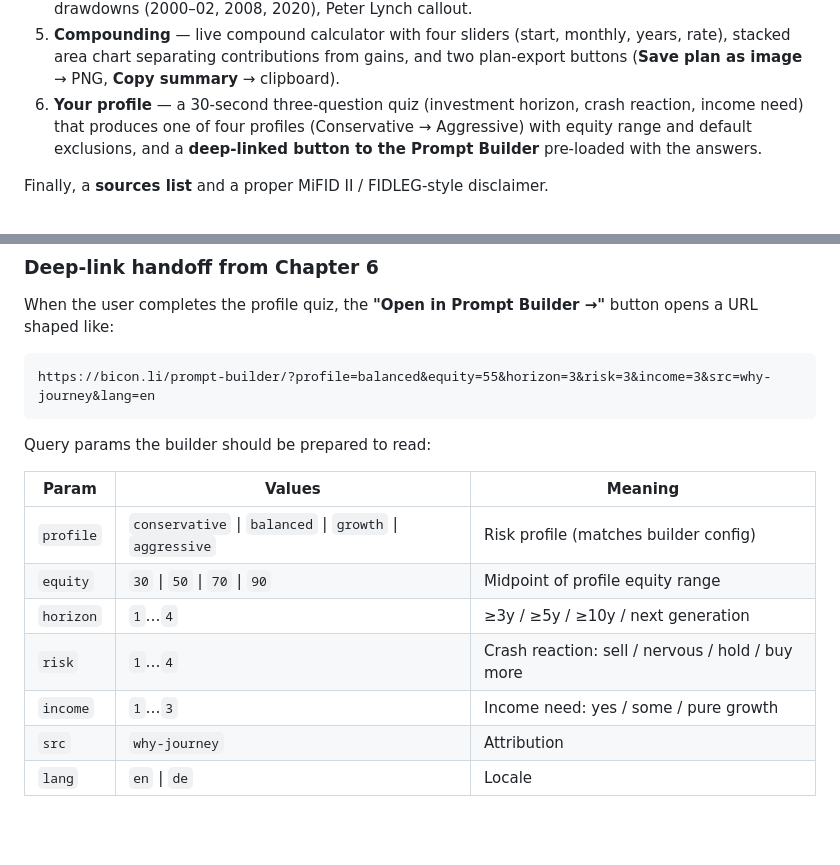
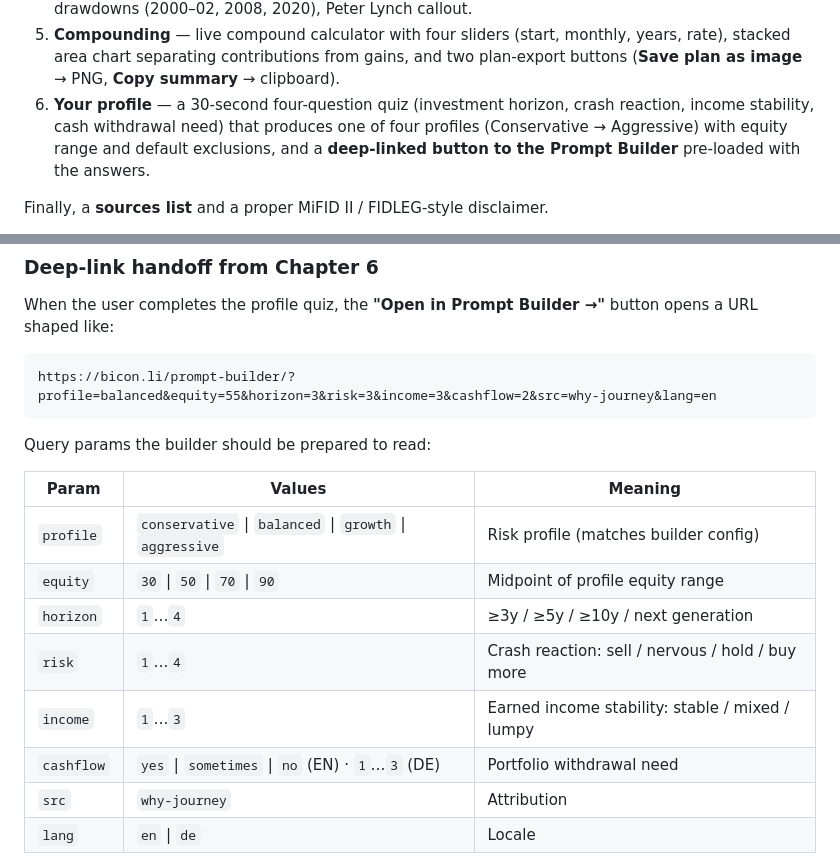
Before and after one commit to volkmarritter/why-invest-journey, a Markdown page: README.md, 2 parts joined by grey strips. GitHub-like rendering; blank space fills up the shorter version.

Commit message:
Docs: update README and CLAUDE.md for 4-question quiz and cashflow param

````diff
--- a/README.md
+++ b/README.md
@@ -35,10 +35,11 @@ The user scrolls through six chapters, each with at least one interactive elemen
 5. **Compounding** — live compound calculator with four sliders (start, monthly,
    years, rate), stacked area chart separating contributions from gains, and two
    plan-export buttons (**Save plan as image** → PNG, **Copy summary** → clipboard).
-6. **Your profile** — a 30-second three-question quiz (investment horizon,
-   crash reaction, income need) that produces one of four profiles
-   (Conservative → Aggressive) with equity range and default exclusions, and
-   a **deep-linked button to the Prompt Builder** pre-loaded with the answers.
+6. **Your profile** — a 30-second four-question quiz (investment horizon,
+   crash reaction, income stability, cash withdrawal need) that produces one
+   of four profiles (Conservative → Aggressive) with equity range and default
+   exclusions, and a **deep-linked button to the Prompt Builder** pre-loaded
+   with the answers.
 
 Finally, a **sources list** and a proper MiFID II / FIDLEG-style disclaimer.
 
@@ -70,7 +71,7 @@ When the user completes the profile quiz, the **"Open in Prompt Builder →"**
 button opens a URL shaped like:
 
 ```
-https://bicon.li/prompt-builder/?profile=balanced&equity=55&horizon=3&risk=3&income=3&src=why-journey&lang=en
+https://bicon.li/prompt-builder/?profile=balanced&equity=55&horizon=3&risk=3&income=3&cashflow=2&src=why-journey&lang=en
 ```
 
 Query params the builder should be prepared to read:
@@ -81,7 +82,8 @@ Query params the builder should be prepared to read:
 | `equity` | `30` \| `50` \| `70` \| `90` | Midpoint of profile equity range |
 | `horizon` | `1`…`4` | ≥3y / ≥5y / ≥10y / next generation |
 | `risk` | `1`…`4` | Crash reaction: sell / nervous / hold / buy more |
-| `income` | `1`…`3` | Income need: yes / some / pure growth |
+| `income` | `1`…`3` | Earned income stability: stable / mixed / lumpy |
+| `cashflow` | `yes` \| `sometimes` \| `no` (EN) · `1`…`3` (DE) | Portfolio withdrawal need |
 | `src` | `why-journey` | Attribution |
 | `lang` | `en` \| `de` | Locale |
 
````
Also changed, not shown: CLAUDE.md (+4 -3 lines).
